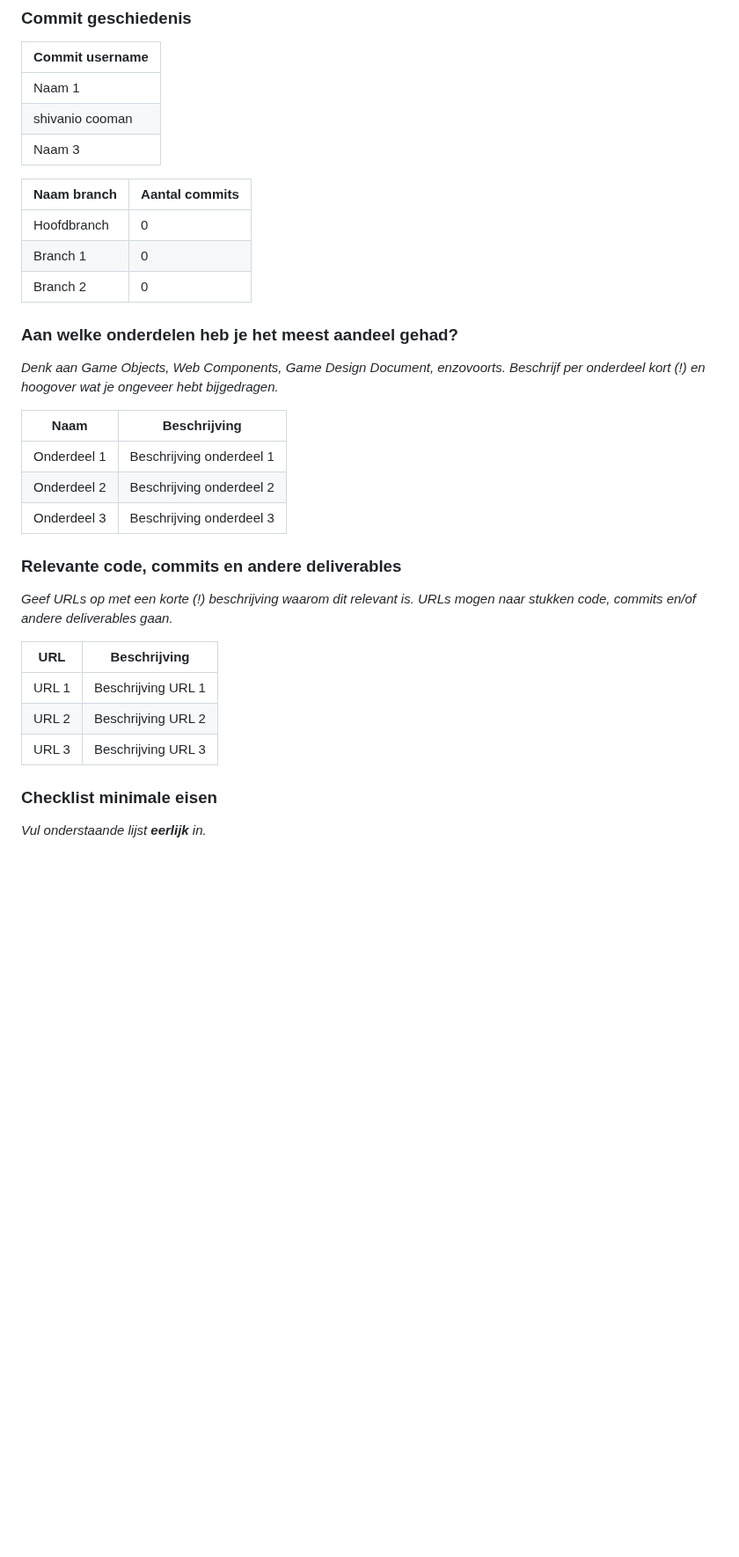
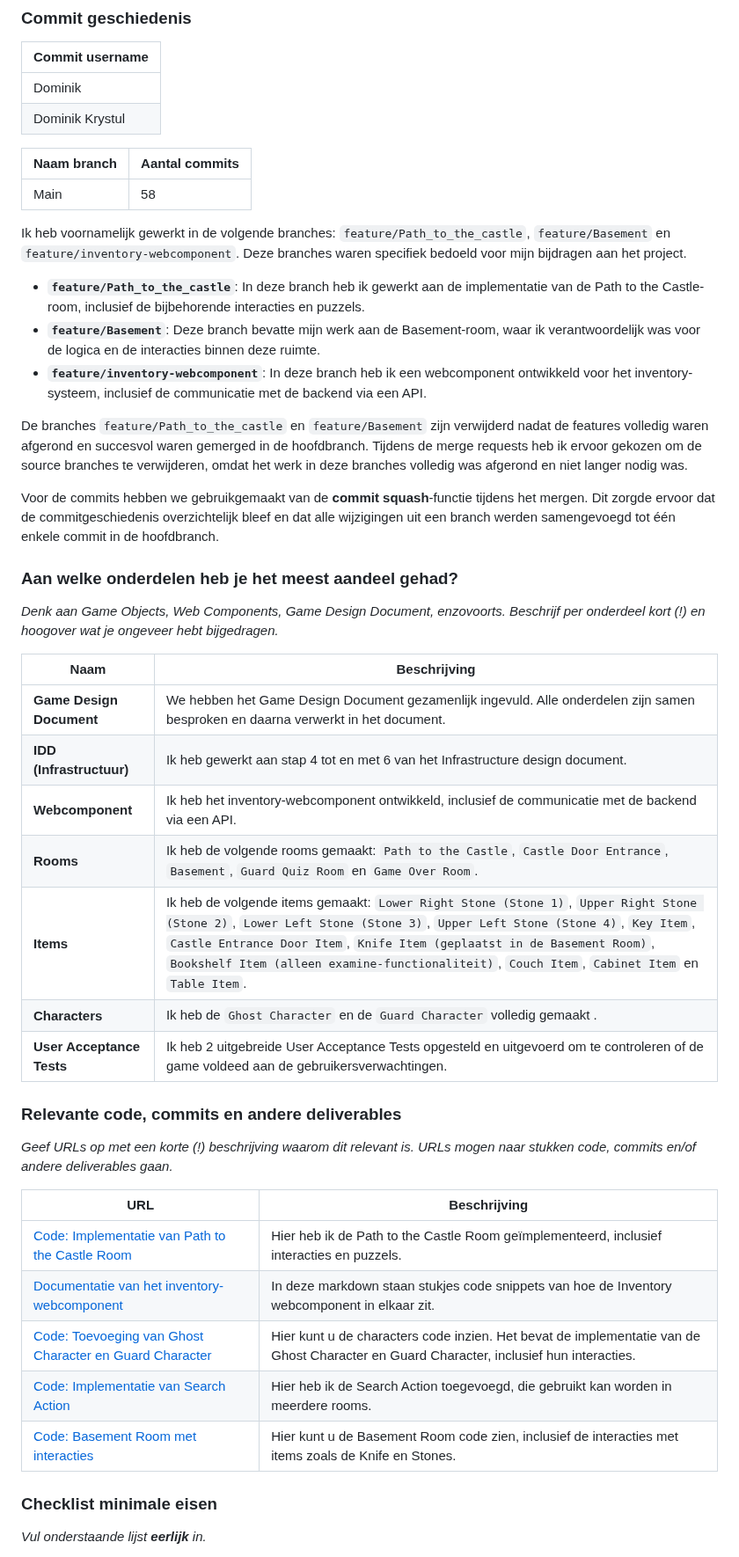
Before and after one commit to Matisse2k/the-game-1st-year-project, a Markdown page: docs/Oplevering The Game.md, the part around one of its changes. Shown at 88% size. GitHub-like rendering; blank space fills up the shorter version.

Commit message:
Update Oplevering The Game.md met gedetailleerde bijdragen en projectreflecties

```diff
--- a/docs/Oplevering The Game.md
+++ b/docs/Oplevering The Game.md
@@ -20,33 +20,46 @@
 ### Commit geschiedenis
 |Commit username|
 |-|
-|Naam 1|
-shivanio cooman | shivanio cooman
-|Naam 3|
+|Dominik|
+|Dominik Krystul|
 
 |Naam branch|Aantal commits|
 |-|-|
-|Hoofdbranch|0|
-|Branch 1|0|
-|Branch 2|0|
+|Main|58|
+
+Ik heb voornamelijk gewerkt in de volgende branches: `feature/Path_to_the_castle`, `feature/Basement` en `feature/inventory-webcomponent`. Deze branches waren specifiek bedoeld voor mijn bijdragen aan het project.
+
+- **`feature/Path_to_the_castle`**: In deze branch heb ik gewerkt aan de implementatie van de Path to the Castle-room, inclusief de bijbehorende interacties en puzzels.
+- **`feature/Basement`**: Deze branch bevatte mijn werk aan de Basement-room, waar ik verantwoordelijk was voor de logica en de interacties binnen deze ruimte.
+- **`feature/inventory-webcomponent`**: In deze branch heb ik een webcomponent ontwikkeld voor het inventory-systeem, inclusief de communicatie met de backend via een API.
+
+De branches `feature/Path_to_the_castle` en `feature/Basement` zijn verwijderd nadat de features volledig waren afgerond en succesvol waren gemerged in de hoofdbranch. Tijdens de merge requests heb ik ervoor gekozen om de source branches te verwijderen, omdat het werk in deze branches volledig was afgerond en niet langer nodig was.
+
+Voor de commits hebben we gebruikgemaakt van de **commit squash**-functie tijdens het mergen. Dit zorgde ervoor dat de commitgeschiedenis overzichtelijk bleef en dat alle wijzigingen uit een branch werden samengevoegd tot één enkele commit in de hoofdbranch.
 
 ### Aan welke onderdelen heb je het meest aandeel gehad?
 *Denk aan Game Objects, Web Components, Game Design Document, enzovoorts. Beschrijf per onderdeel kort (!) en hoogover wat je ongeveer hebt bijgedragen.*
 
 |Naam|Beschrijving|
 |-|-|
-|Onderdeel 1|Beschrijving onderdeel 1|
-|Onderdeel 2|Beschrijving onderdeel 2|
-|Onderdeel 3|Beschrijving onderdeel 3|
+|**Game Design Document**|We hebben het Game Design Document gezamenlijk ingevuld. Alle onderdelen zijn samen besproken en daarna verwerkt in het document.|
+|**IDD (Infrastructuur)**|Ik heb gewerkt aan stap 4 tot en met 6 van het Infrastructure design document.|
+|**Webcomponent**|Ik heb het inventory-webcomponent ontwikkeld, inclusief de communicatie met de backend via een API.|
+|**Rooms**|Ik heb de volgende rooms gemaakt: `Path to the Castle`, `Castle Door Entrance`, `Basement`, `Guard Quiz Room` en `Game Over Room`.|
+|**Items**|Ik heb de volgende items gemaakt: `Lower Right Stone (Stone 1)`, `Upper Right Stone (Stone 2)`, `Lower Left Stone (Stone 3)`, `Upper Left Stone (Stone 4)`, `Key Item`, `Castle Entrance Door Item`, `Knife Item (geplaatst in de Basement Room)`, `Bookshelf Item (alleen examine-functionaliteit)`, `Couch Item`, `Cabinet Item` en `Table Item`.|
+|**Characters**|Ik heb de `Ghost Character` en de `Guard Character` volledig gemaakt .|
+|**User Acceptance Tests**|Ik heb 2 uitgebreide User Acceptance Tests opgesteld en uitgevoerd om te controleren of de game voldeed aan de gebruikersverwachtingen.|
 
 ### Relevante code, commits en andere deliverables
 *Geef URLs op met een korte (!) beschrijving waarom dit relevant is. URLs mogen naar stukken code, commits en/of andere deliverables gaan.*
 
 |URL|Beschrijving|
 |-|-|
-|URL 1|Beschrijving URL 1|
-|URL 2|Beschrijving URL 2|
-|URL 3|Beschrijving URL 3|
+|[Code: Implementatie van Path to the Castle Room](https://gitlab.fdmci.hva.nl/propedeuse-hbo-ict/onderwijs/student-projecten/2024-2025/out-d-gd-se/blok-3/qaaquubaavii72/-/blob/main/src/api/src/game-implementation/rooms/PathToTheCastleRoom.ts)|Hier heb ik de Path to the Castle Room geïmplementeerd, inclusief interacties en puzzels.|
+|[Documentatie van het inventory-webcomponent](https://gitlab.fdmci.hva.nl/propedeuse-hbo-ict/onderwijs/student-projecten/2024-2025/out-d-gd-se/daaceewiizuu56/-/blob/main/Interne-documentatie/Semester%202/softwareExpertReview.md?ref_type=heads)|In deze markdown staan stukjes code snippets van hoe de Inventory webcomponent in elkaar zit.|
+|[Code: Toevoeging van Ghost Character en Guard Character](https://gitlab.fdmci.hva.nl/propedeuse-hbo-ict/onderwijs/student-projecten/2024-2025/out-d-gd-se/blok-3/qaaquubaavii72/-/tree/main/src/api/src/game-implementation/characters?ref_type=heads)|Hier kunt u de characters code inzien. Het bevat de implementatie van de Ghost Character en Guard Character, inclusief hun interacties.|
+|[Code: Implementatie van Search Action](https://gitlab.fdmci.hva.nl/propedeuse-hbo-ict/onderwijs/student-projecten/2024-2025/out-d-gd-se/blok-3/qaaquubaavii72/-/blob/main/src/api/src/game-implementation/actions/SearchAction.ts?ref_type=heads)|Hier heb ik de Search Action toegevoegd, die gebruikt kan worden in meerdere rooms.|
+|[Code: Basement Room met interacties](https://gitlab.fdmci.hva.nl/propedeuse-hbo-ict/onderwijs/student-projecten/2024-2025/out-d-gd-se/blok-3/qaaquubaavii72/-/blob/main/src/api/src/game-implementation/rooms/BasementRoom.ts?ref_type=heads)|Hier kunt u de Basement Room code zien, inclusief de interacties met items zoals de Knife en Stones.|
 
 ### Checklist minimale eisen
 *Vul onderstaande lijst **eerlijk** in.*
```
Also changed, not shown: other parts of docs/Oplevering The Game.md (+20 -11 lines).
